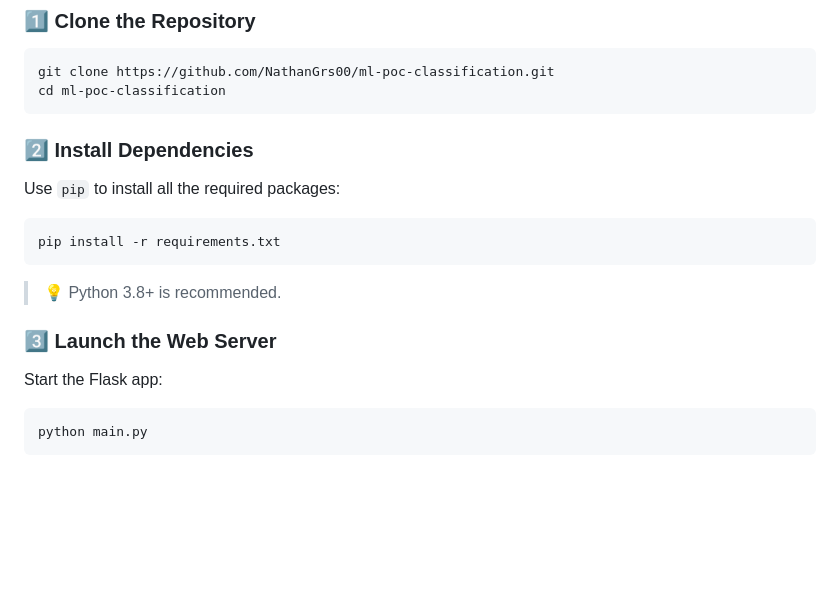
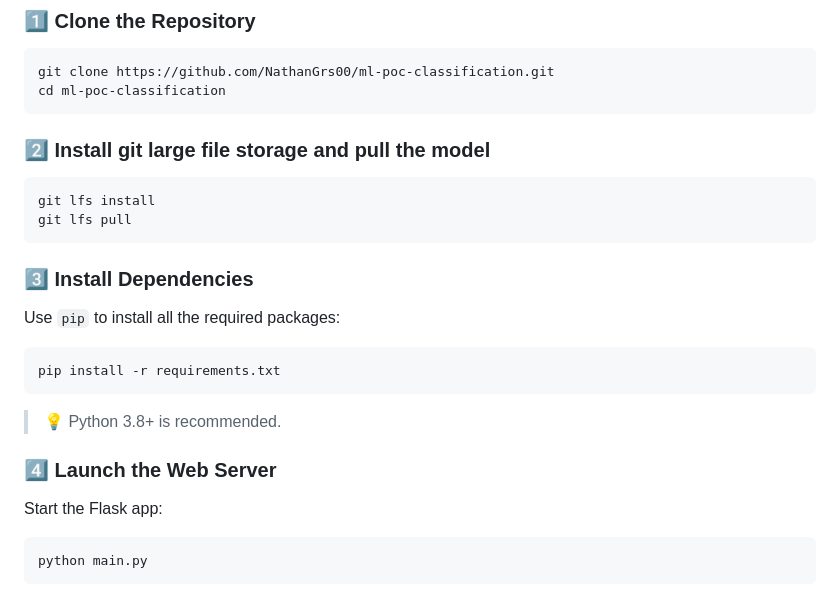
Before and after one commit to NathanGrs00/ml-poc-classification, a Markdown page: README.md, the part around the change. GitHub-like rendering; blank space fills up the shorter version.

Commit message:
Revise installation steps in README
Updated installation instructions to include git LFS setup.

````diff
--- a/README.md
+++ b/README.md
@@ -27,7 +27,14 @@ This PoC is developed as a technical foundation for a future larger project that
 git clone https://github.com/NathanGrs00/ml-poc-classification.git
 cd ml-poc-classification
 ```
-### 2️⃣ Install Dependencies
+
+### 2️⃣ Install git large file storage and pull the model
+```bash
+git lfs install
+git lfs pull
+```
+
+### 3️⃣ Install Dependencies
 
 Use `pip` to install all the required packages:
 
@@ -37,7 +44,7 @@ pip install -r requirements.txt
 
 > 💡 Python 3.8+ is recommended.
 
-### 3️⃣ Launch the Web Server
+### 4️⃣ Launch the Web Server
 
 Start the Flask app:
 
````
